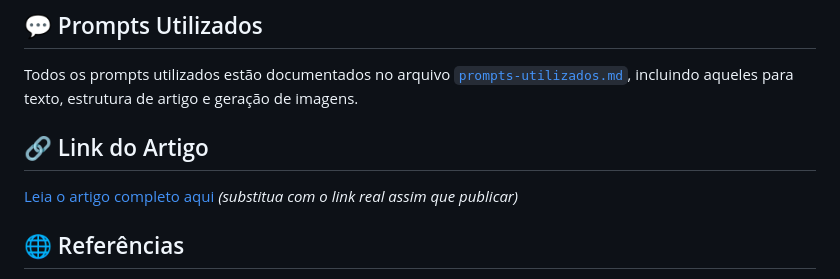
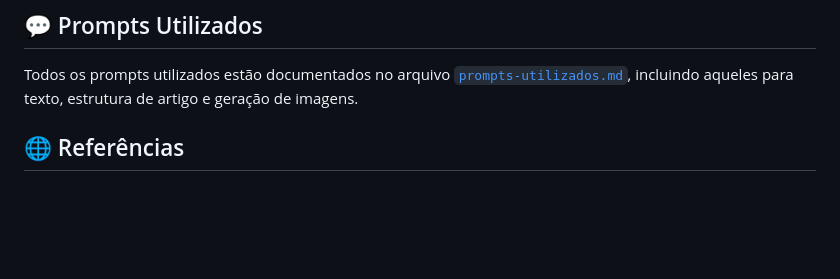
Before and after one commit to galafis/Criando-Artigos-Tecnicos-com-ChatGPT-e-Lexica.art, a Markdown page: README-Artigo-IA.md, the part around the change. Rendered like a GitHub page; blank space fills up the shorter version.

```diff
--- a/README-Artigo-IA.md
+++ b/README-Artigo-IA.md
@@ -46,8 +46,6 @@ As imagens foram criadas com IA no site **[Lexica.art](https://lexica.art)** par
 ## 💬 Prompts Utilizados
 Todos os prompts utilizados estão documentados no arquivo [`prompts-utilizados.md`](./prompts-utilizados.md), incluindo aqueles para texto, estrutura de artigo e geração de imagens.
 
-## 🔗 Link do Artigo
-[Leia o artigo completo aqui](https://seuartigo.medium.com) *(substitua com o link real assim que publicar)*
 
 ## 🌐 Referências
 - [Repositório base do desafio - Felipe Aguiar](https://github.com/felipeAguiarCode/prompts-for-article-generate-by-ia)
```
